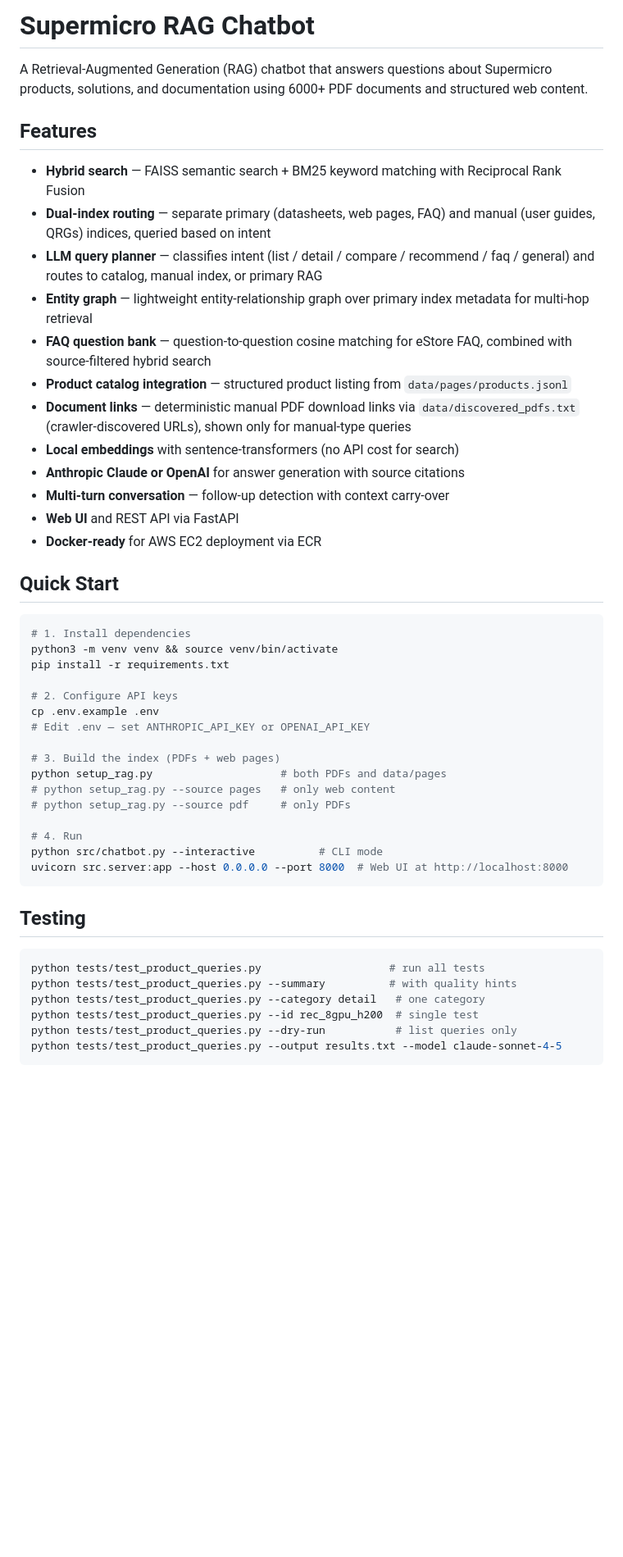
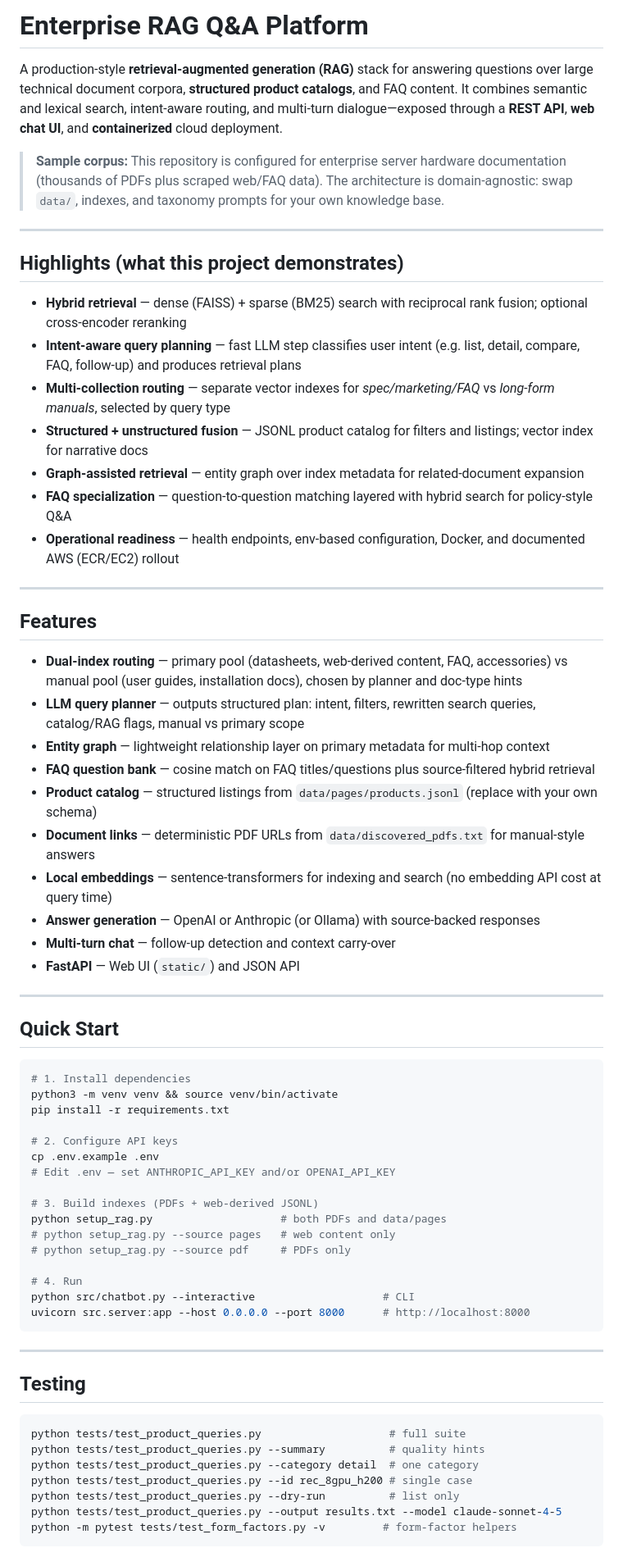
Before and after one commit to h1aihan/supermicro-rag, a Markdown page: README.md, the part around one of its changes. Shown at 82% size. Rendered like a GitHub page; blank space fills up the shorter version.

````diff
--- a/README.md
+++ b/README.md
@@ -1,21 +1,37 @@
-# Supermicro RAG Chatbot
+# Enterprise RAG Q&A Platform
 
-A Retrieval-Augmented Generation (RAG) chatbot that answers questions about Supermicro products, solutions, and documentation using 6000+ PDF documents and structured web content.
+A production-style **retrieval-augmented generation (RAG)** stack for answering questions over large technical document corpora, **structured product catalogs**, and FAQ content. It combines semantic and lexical search, intent-aware routing, and multi-turn dialogue—exposed through a **REST API**, **web chat UI**, and **containerized** cloud deployment.
+
+> **Sample corpus:** This repository is configured for enterprise server hardware documentation (thousands of PDFs plus scraped web/FAQ data). The architecture is domain-agnostic: swap `data/`, indexes, and taxonomy prompts for your own knowledge base.
+
+---
+
+## Highlights (what this project demonstrates)
+
+- **Hybrid retrieval** — dense (FAISS) + sparse (BM25) search with reciprocal rank fusion; optional cross-encoder reranking
+- **Intent-aware query planning** — fast LLM step classifies user intent (e.g. list, detail, compare, FAQ, follow-up) and produces retrieval plans
+- **Multi-collection routing** — separate vector indexes for *spec/marketing/FAQ* vs *long-form manuals*, selected by query type
+- **Structured + unstructured fusion** — JSONL product catalog for filters and listings; vector index for narrative docs
+- **Graph-assisted retrieval** — entity graph over index metadata for related-document expansion
+- **FAQ specialization** — question-to-question matching layered with hybrid search for policy-style Q&A
+- **Operational readiness** — health endpoints, env-based configuration, Docker, and documented AWS (ECR/EC2) rollout
+
+---
 
 ## Features
 
-- **Hybrid search** — FAISS semantic search + BM25 keyword matching with Reciprocal Rank Fusion
-- **Dual-index routing** — separate primary (datasheets, web pages, FAQ) and manual (user guides, QRGs) indices, queried based on intent
-- **LLM query planner** — classifies intent (list / detail / compare / recommend / faq / general) and routes to catalog, manual index, or primary RAG
-- **Entity graph** — lightweight entity-relationship graph over primary index metadata for multi-hop retrieval
-- **FAQ question bank** — question-to-question cosine matching for eStore FAQ, combined with source-filtered hybrid search
-- **Product catalog integration** — structured product listing from `data/pages/products.jsonl`
-- **Document links** — deterministic manual PDF download links via `data/discovered_pdfs.txt` (crawler-discovered URLs), shown only for manual-type queries
-- **Local embeddings** with sentence-transformers (no API cost for search)
-- **Anthropic Claude or OpenAI** for answer generation with source citations
-- **Multi-turn conversation** — follow-up detection with context carry-over
-- **Web UI** and REST API via FastAPI
-- **Docker-ready** for AWS EC2 deployment via ECR
+- **Dual-index routing** — primary pool (datasheets, web-derived content, FAQ, accessories) vs manual pool (user guides, installation docs), chosen by planner and doc-type hints
+- **LLM query planner** — outputs structured plan: intent, filters, rewritten search queries, catalog/RAG flags, manual vs primary scope
+- **Entity graph** — lightweight relationship layer on primary metadata for multi-hop context
+- **FAQ question bank** — cosine match on FAQ titles/questions plus source-filtered hybrid retrieval
+- **Product catalog** — structured listings from `data/pages/products.jsonl` (replace with your own schema)
+- **Document links** — deterministic PDF URLs from `data/discovered_pdfs.txt` for manual-style answers
+- **Local embeddings** — sentence-transformers for indexing and search (no embedding API cost at query time)
+- **Answer generation** — OpenAI or Anthropic (or Ollama) with source-backed responses
+- **Multi-turn chat** — follow-up detection and context carry-over
+- **FastAPI** — Web UI (`static/`) and JSON API
+
+---
 
 ## Quick Start
 
@@ -26,26 +42,29 @@ pip install -r requirements.txt
 
 # 2. Configure API keys
 cp .env.example .env
-# Edit .env — set ANTHROPIC_API_KEY or OPENAI_API_KEY
+# Edit .env — set ANTHROPIC_API_KEY and/or OPENAI_API_KEY
 
-# 3. Build the index (PDFs + web pages)
+# 3. Build indexes (PDFs + web-derived JSONL)
 python setup_rag.py                    # both PDFs and data/pages
-# python setup_rag.py --source pages   # only web content
-# python setup_rag.py --source pdf     # only PDFs
+# python setup_rag.py --source pages   # web content only
+# python setup_rag.py --source pdf     # PDFs only
 
 # 4. Run
-python src/chatbot.py --interactive          # CLI mode
-uvicorn src.server:app --host 0.0.0.0 --port 8000  # Web UI at http://localhost:8000
+python src/chatbot.py --interactive                    # CLI
+uvicorn src.server:app --host 0.0.0.0 --port 8000      # http://localhost:8000
 ```
+
+---
 
 ## Testing
 
 ```bash
-python tests/test_product_queries.py                    # run all tests
-python tests/test_product_queries.py --summary          # with quality hints
-python tests/test_product_queries.py --category detail   # one category
-python tests/test_product_queries.py --id rec_8gpu_h200  # single test
-python tests/test_product_queries.py --dry-run           # list queries only
+python tests/test_product_queries.py                    # full suite
+python tests/test_product_queries.py --summary          # quality hints
+python tests/test_product_queries.py --category detail  # one category
+python tests/test_product_queries.py --id rec_8gpu_h200 # single case
+python tests/test_product_queries.py --dry-run          # list only
 python tests/test_product_queries.py --output results.txt --model claude-sonnet-4-5
+python -m pytest tests/test_form_factors.py -v         # form-factor helpers
 ```
 
````
Also changed, not shown: other parts of README.md (+75 -146 lines).
